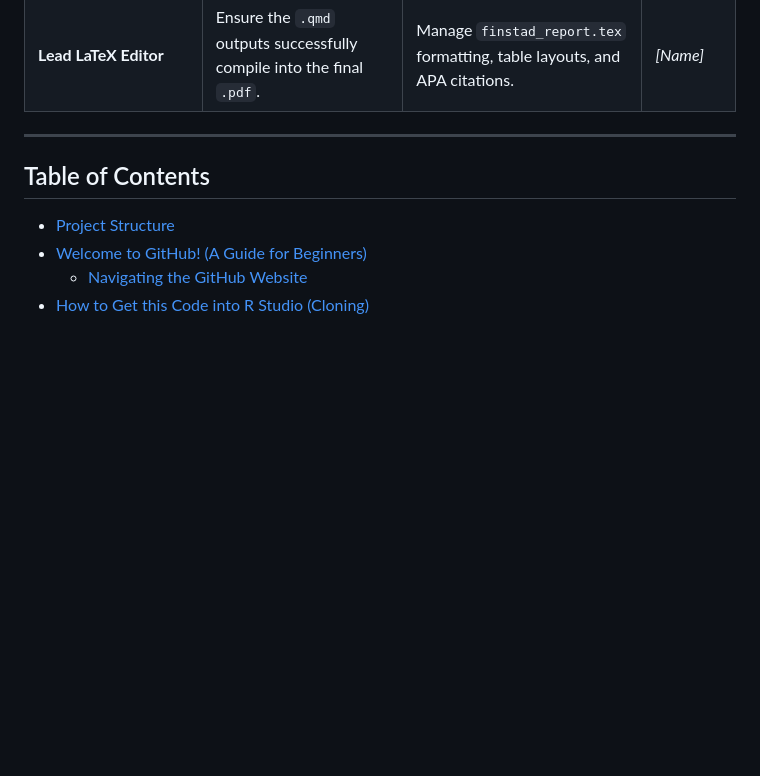
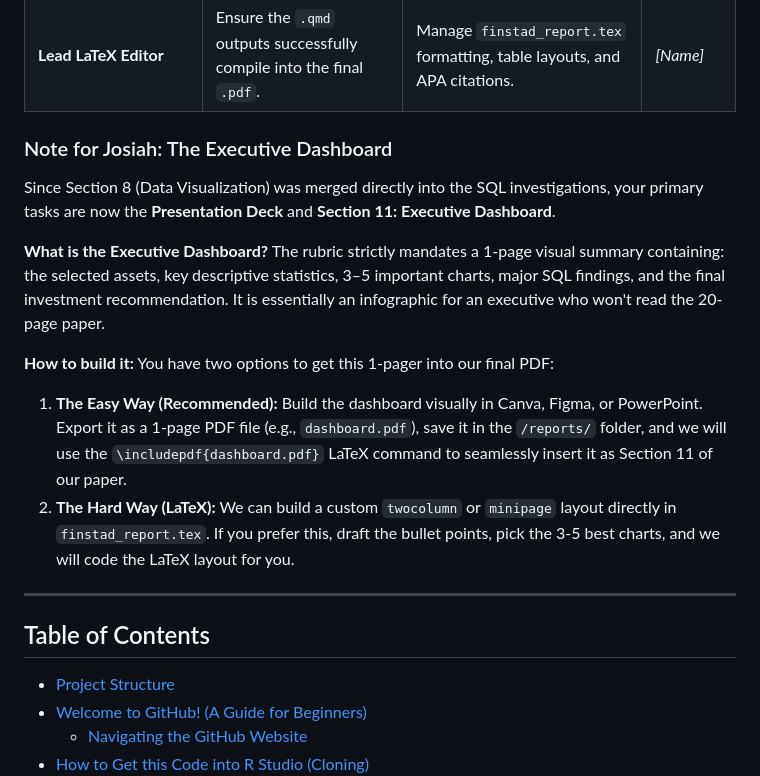
Before and after one commit to sakudiff/FINSTAD-Case-1, a Markdown page: README.md, the part around one of its changes. GitHub-like rendering; blank space fills up the shorter version.

Commit message:
docs: add explicit Executive Dashboard instructions for Josiah

```diff
--- a/README.md
+++ b/README.md
@@ -30,6 +30,17 @@ This project has been broken down into granular tasks mapping the coding (`.qmd`
 | **Exec Summary & Sec 11: Dashboard** | Code the 1-page dashboard layout in `.qmd` (or format in PPT). | Write **Sec 11** (Executive Dashboard) and **Executive Summary**. | Josiah |
 | **Presentation Deck** | Migrate the best charts and tables from `.qmd` into slides. | Create the 10-minute **Presentation Deck** (Canva/PPT). | Josiah |
 | **Lead LaTeX Editor** | Ensure the `.qmd` outputs successfully compile into the final `.pdf`. | Manage `finstad_report.tex` formatting, table layouts, and APA citations. | *\[Name\]* |
+
+### Note for Josiah: The Executive Dashboard
+Since Section 8 (Data Visualization) was merged directly into the SQL investigations, your primary tasks are now the **Presentation Deck** and **Section 11: Executive Dashboard**.
+
+**What is the Executive Dashboard?**
+The rubric strictly mandates a 1-page visual summary containing: the selected assets, key descriptive statistics, 3–5 important charts, major SQL findings, and the final investment recommendation. It is essentially an infographic for an executive who won't read the 20-page paper.
+
+**How to build it:**
+You have two options to get this 1-pager into our final PDF:
+1. **The Easy Way (Recommended):** Build the dashboard visually in Canva, Figma, or PowerPoint. Export it as a 1-page PDF file (e.g., `dashboard.pdf`), save it in the `/reports/` folder, and we will use the `\includepdf{dashboard.pdf}` LaTeX command to seamlessly insert it as Section 11 of our paper.
+2. **The Hard Way (LaTeX):** We can build a custom `twocolumn` or `minipage` layout directly in `finstad_report.tex`. If you prefer this, draft the bullet points, pick the 3-5 best charts, and we will code the LaTeX layout for you.
 
 ------------------------------------------------------------------------
 
```
Also changed, not shown: other parts of README.md (+1 -1 lines).
